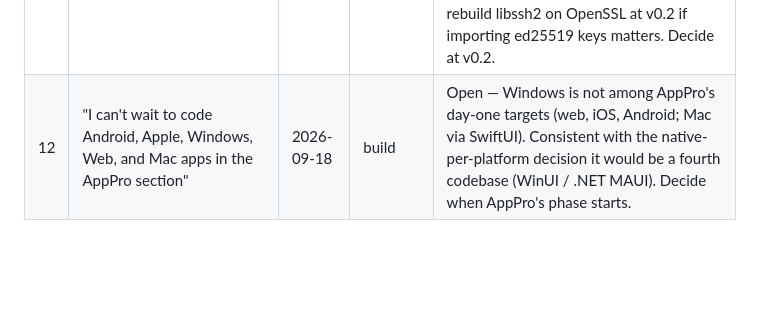
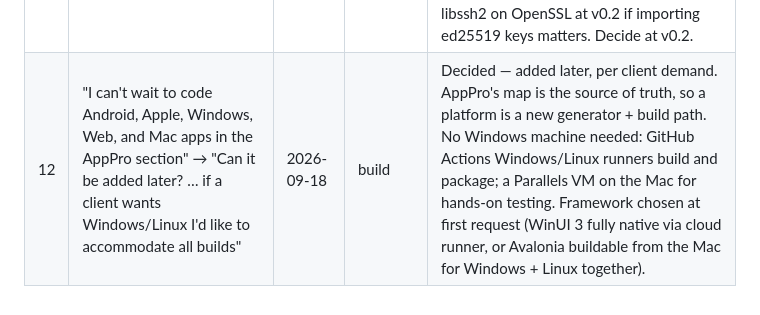
Before and after one commit to GalacticConquestRulez/lodistudios, a Markdown page: docs/requests.md, the part around the change. Drawn GitHub-style; blank space fills up the shorter version.

Commit message:
Requests: Windows and Linux for AppPro — later, cloud-built, no Windows machine
Co-Authored-By: Claude Fable 5.1 <noreply@anthropic.com>
Claude-Session: https://claude.ai/code/session_01JVsPD8bdw7YSuGMgqBegq5

```diff
--- a/docs/requests.md
+++ b/docs/requests.md
@@ -17,4 +17,4 @@ then it is kept here by hand, in the same turn the gap is found.
 | 9 | "auto sort organize tag and library them as they're created automatically on your end say the drones from DGM and roamers from JBN" | 2026-09-18 | UI review | Designed — auto-catalog step at the end of every run; owner's names win via the glossary; retroactive harvest of DGM / JBN / greenflash |
 | 10 | Review notes for each push live in `docs/reviews/` — the Mac session reads them after `git pull` | 2026-09-18 | build | Convention — first: `2026-09-18-v0.1-shell.md` |
 | 11 | "Can this still use my ssh keys for other droplets to SSH in via the LodiTerminal?" | 2026-09-18 | build | Partly: importing existing RSA/ECDSA keys works; **ed25519 keys cannot be used with the mbedTLS build** (the owner's Termius key is ed25519). Either install the app's own P-256 key on each host (the app should offer "install my key on this host" once one route works), or rebuild libssh2 on OpenSSL at v0.2 if importing ed25519 keys matters. Decide at v0.2. |
-| 12 | "I can't wait to code Android, Apple, Windows, Web, and Mac apps in the AppPro section" | 2026-09-18 | build | Open — Windows is not among AppPro's day-one targets (web, iOS, Android; Mac via SwiftUI). Consistent with the native-per-platform decision it would be a fourth codebase (WinUI / .NET MAUI). Decide when AppPro's phase starts. |
+| 12 | "I can't wait to code Android, Apple, Windows, Web, and Mac apps in the AppPro section" → "Can it be added later? … if a client wants Windows/Linux I'd like to accommodate all builds" | 2026-09-18 | build | Decided — added later, per client demand. AppPro's map is the source of truth, so a platform is a new generator + build path. No Windows machine needed: GitHub Actions Windows/Linux runners build and package; a Parallels VM on the Mac for hands-on testing. Framework chosen at first request (WinUI 3 fully native via cloud runner, or Avalonia buildable from the Mac for Windows + Linux together). |
```
